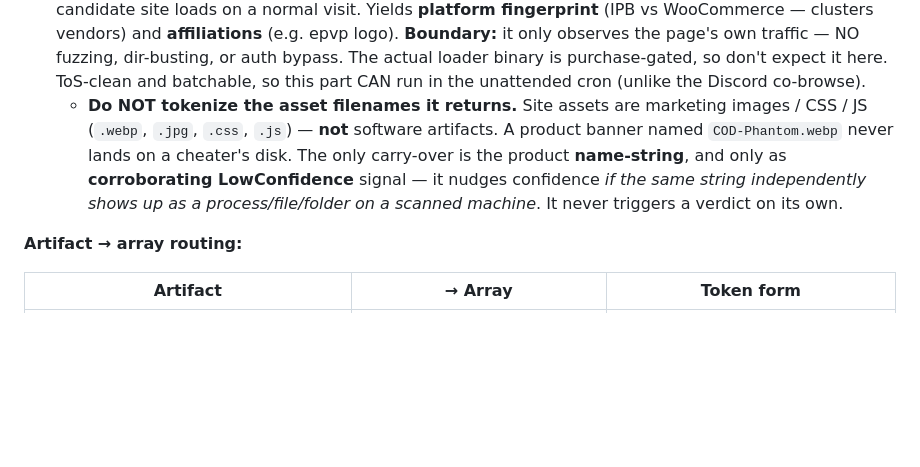
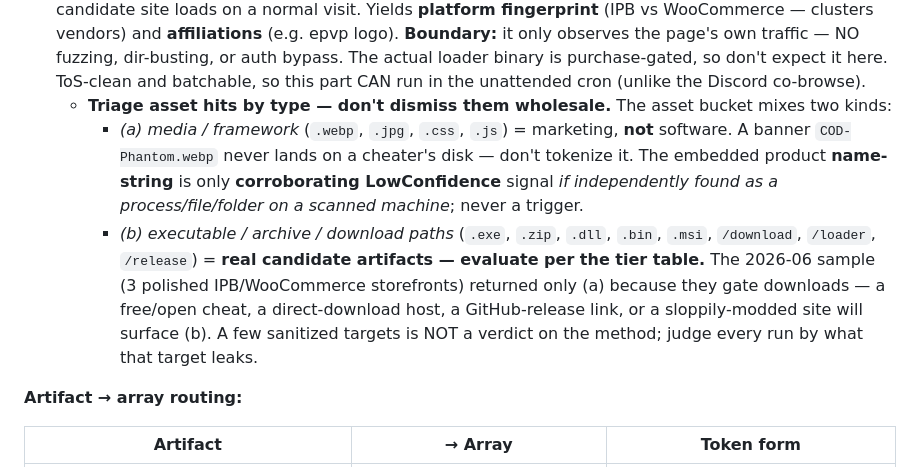
Before and after one commit to Sutaigne/alibi, a Markdown page: dev/intel/PULSE-RUNBOOK.md, the part around the change. Drawn GitHub-style; blank space fills up the shorter version.

Commit message:
Walk back the blanket "asset filenames = noise"; triage per hit instead
Per Brad: 3 polished storefronts is a biased sample, not a verdict on the
method. Replace the wholesale dismissal with per-hit triage: media/CSS/JS =
marketing (corroboration-only), but executable/archive/download paths
(.exe/.zip/.dll//download//loader//release) = real candidate artifacts to
evaluate. Free/open or direct-download hosts will surface those via the
interceptor's existing executable bucket. Pulse caveat added.

Co-Authored-By: Claude Opus 4.8 <noreply@anthropic.com>

```diff
--- a/dev/intel/PULSE-RUNBOOK.md
+++ b/dev/intel/PULSE-RUNBOOK.md
@@ -114,12 +114,20 @@ route them to the artifact arrays.
   traffic — NO fuzzing, dir-busting, or auth bypass. The actual loader binary is
   purchase-gated, so don't expect it here. ToS-clean and batchable, so this part CAN
   run in the unattended cron (unlike the Discord co-browse).
-  - **Do NOT tokenize the asset filenames it returns.** Site assets are marketing
-    images / CSS / JS (`.webp`, `.jpg`, `.css`, `.js`) — **not** software artifacts. A
-    product banner named `COD-Phantom.webp` never lands on a cheater's disk. The only
-    carry-over is the product **name-string**, and only as **corroborating LowConfidence**
-    signal — it nudges confidence *if the same string independently shows up as a
-    process/file/folder on a scanned machine*. It never triggers a verdict on its own.
+  - **Triage asset hits by type — don't dismiss them wholesale.** The asset bucket
+    mixes two kinds:
+    - *(a) media / framework* (`.webp`, `.jpg`, `.css`, `.js`) = marketing, **not**
+      software. A banner `COD-Phantom.webp` never lands on a cheater's disk — don't
+      tokenize it. The embedded product **name-string** is only **corroborating
+      LowConfidence** signal *if independently found as a process/file/folder on a
+      scanned machine*; never a trigger.
+    - *(b) executable / archive / download paths* (`.exe`, `.zip`, `.dll`, `.bin`,
+      `.msi`, `/download`, `/loader`, `/release`) = **real candidate artifacts —
+      evaluate per the tier table.**
+    The 2026-06 sample (3 polished IPB/WooCommerce storefronts) returned only (a)
+    because they gate downloads — a free/open cheat, a direct-download host, a
+    GitHub-release link, or a sloppily-modded site will surface (b). A few sanitized
+    targets is NOT a verdict on the method; judge every run by what that target leaks.
 
 **Artifact → array routing:**
 
```
Also changed, not shown: 1 other file.
